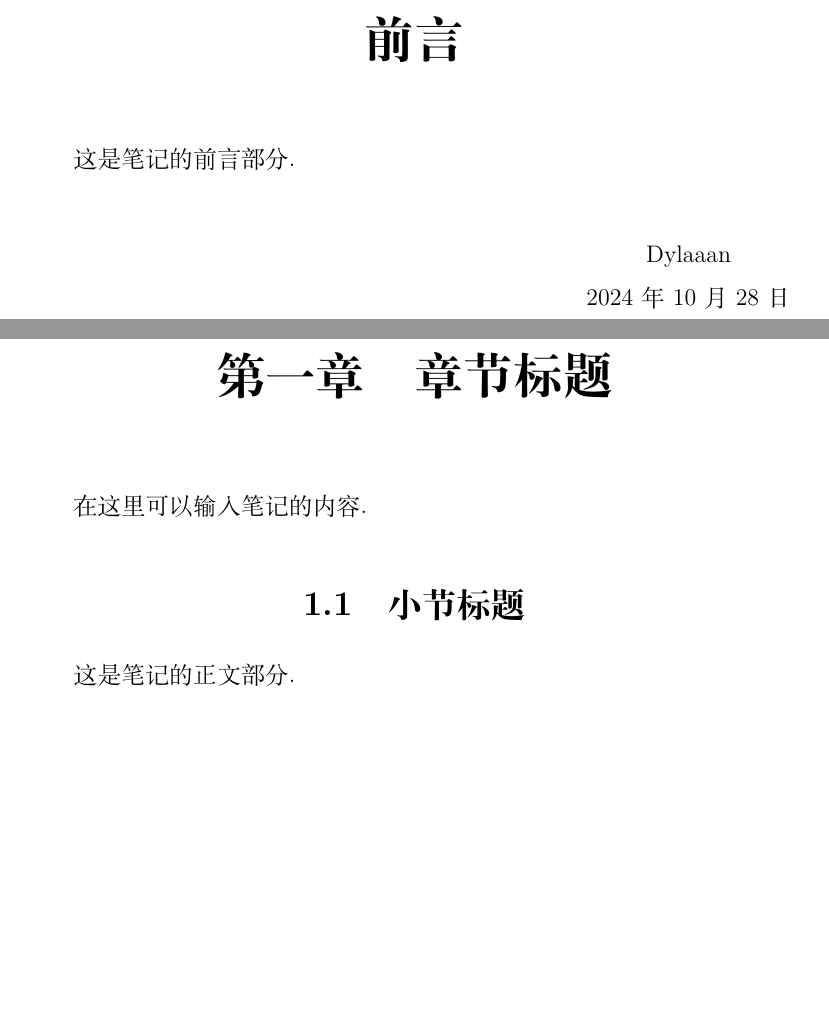
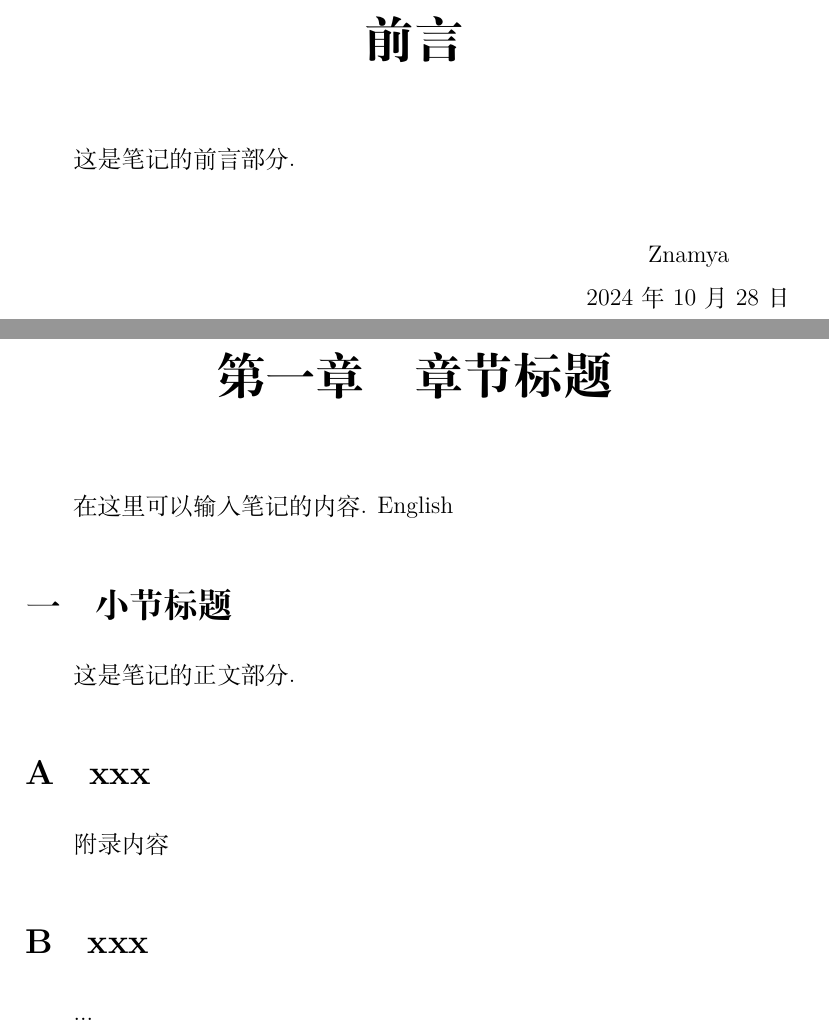
Before and after one commit to FeliceRivarez/Rivarez-LatexTemplate, a LaTeX book (LabReport/LabReport.tex): two parts of pages 2 and 4 of 4, joined at a grey line, cut so that both start at the same text, the shorter picture padded with empty space. Compiled offline with XeLaTeX.

Commit message:
little update on lab report template

```diff
--- a/LabReport/LabReport.tex
+++ b/LabReport/LabReport.tex
@@ -27,7 +46,7 @@
 ~\\
 \begin{flushright}
     \begin{tabular}{c}
-        Dylaaan\\
+        Znamya\\
         \today
     \end{tabular}
 \end{flushright}
@@ -42,10 +61,23 @@
 
 \chapter{章节标题}
 
-在这里可以输入笔记的内容.
+在这里可以输入笔记的内容. English
+
 
 \section{小节标题}
 
 这是笔记的正文部分.
 
+\bibliography{mylib}
+
+
+
+
+\begin{appendices}
+\CTEXsetup[number=\Alph{section}]{section}
+\section{xxx}
+附录内容
+\section{xxx}
+...
+\end{appendices}
 \end{document}
```
Also changed, not shown: README.md, LabReport/LabReport.tex (21 more changed lines), 1 other file.
